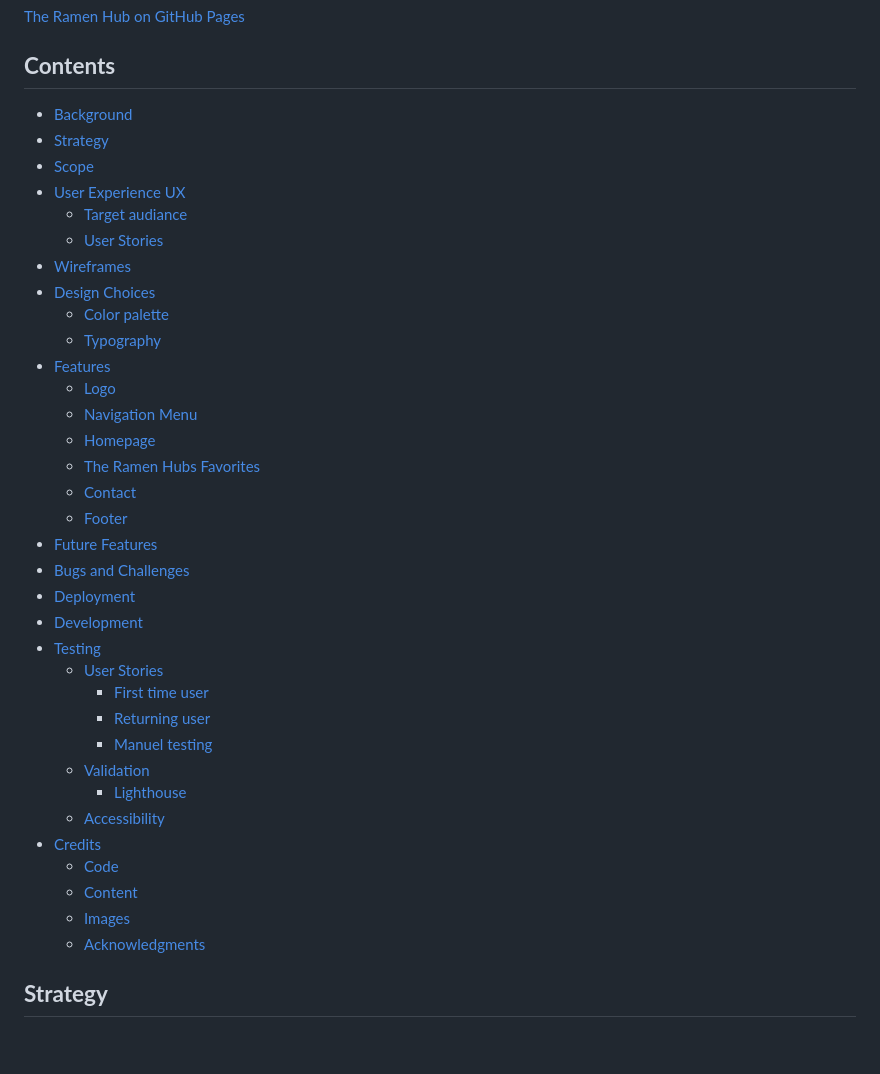
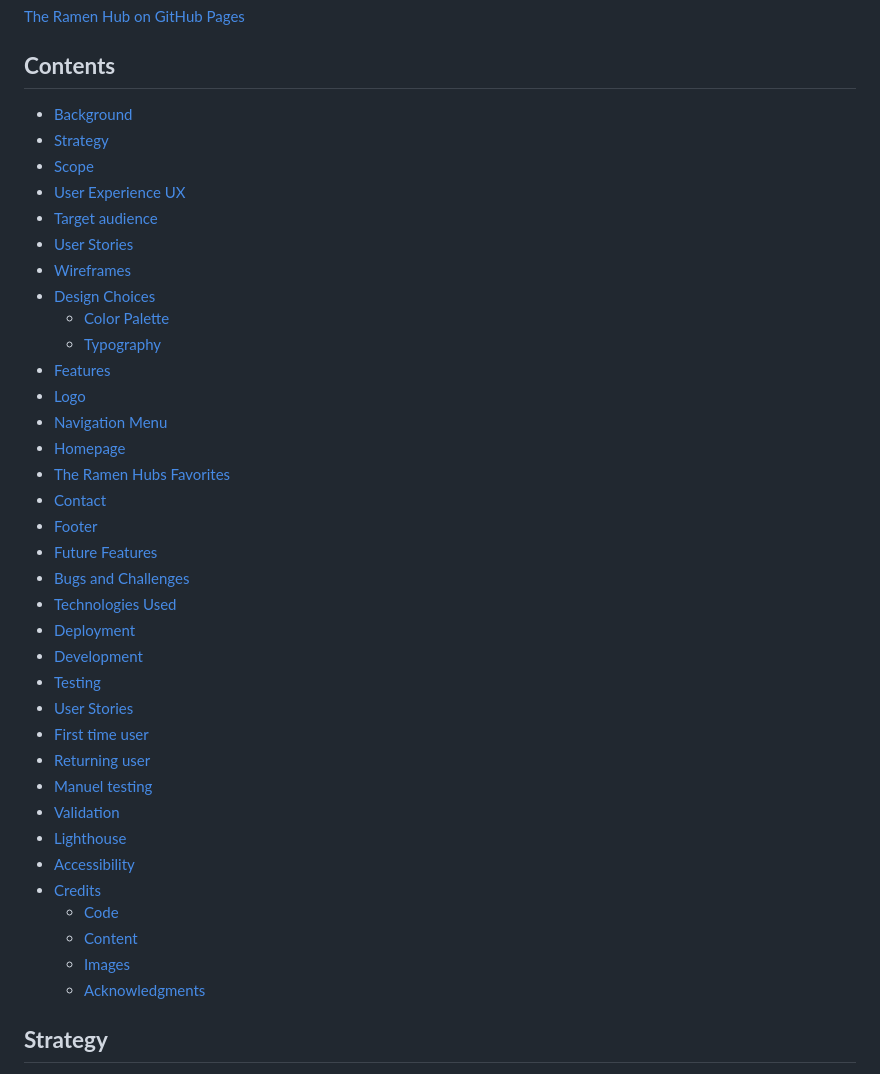
Before and after one commit to Maximiliane-K/pp1-the--ramen-hub, a Markdown page: README.md, the part around the change. Rendered like a GitHub page; blank space fills up the shorter version.

Commit message:
Fix table of content in README.

```diff
--- a/README.md
+++ b/README.md
@@ -15,40 +15,41 @@ So if you plan on visiting Tokyo I hope *The Ramen Hub* will be helpful when mak
 [The Ramen Hub on GitHub Pages](https://maximiliane-k.github.io/the-ramen-hub/index.html)
 ## **Contents**
 
-- [Background](#background)
-- [Strategy](#strategy)
-- [Scope](#scope)
-- [User Experience UX](#user-experience)
-    - [Target audiance](#target-audience)
-    - [User Stories](#user-stories)
-- [Wireframes](#wireframes)
-- [Design Choices](#design-choices)
-    - [Color palette](#color-palette)
-    - [Typography ](#typography)
-- [Features](#features)
-    - [Logo](#logo)
-    - [Navigation Menu ](#navigation-menu)
-    - [Homepage ](#homepage)
-    - [The Ramen Hubs Favorites ](#the-ramen-hub-favorites)
-    - [Contact ](#contact)
-    - [Footer ](#footer)
-- [Future Features](#future-features)
-- [Bugs and Challenges](#bugs-and-challenges)
-- [Deployment](#deployment)
-- [Development](#development)
-- [Testing](#testing)
-    - [User Stories](#user-stories)
-        - [First time user](#first-time-user)
-        - [Returning user](#returning-user)
-        - [Manuel testing](#manuel-testing)
-    - [Validation](#validation)
-        - [Lighthouse](#lighthouse)
-    - [Accessibility](#accessibility)
-- [Credits](#credits)
-    - [Code](#code)
-    - [Content](#content)
-    - [Images](#images)
-    - [Acknowledgments](#acknowledgments)
+* [Background](#background)
+* [Strategy](#strategy)
+* [Scope](#scope)
+* [User Experience UX](#user-experience-ux)
+ * [Target audience](#target-audience)
+ * [User Stories](#user-stories)
+* [Wireframes](#wireframes)
+* [Design Choices](#design-choices)
+  * [Color Palette](#color-palette)
+  * [Typography](#typography)
+* [Features](#features)
+ * [Logo](#logo)
+ * [Navigation Menu ](#navigation-menu)
+ * [Homepage ](#homepage)
+ * [The Ramen Hubs Favorites ](#the-ramen-hub-favorites)
+ * [Contact ](#contact)
+ * [Footer ](#footer)
+ * [Future Features](#future-features)
+* [Bugs and Challenges](#bugs-and-challenges)
+* [Technologies Used](#technologies-used)
+* [Deployment](#deployment)
+* [Development](#development)
+* [Testing](#testing)
+ * [User Stories](#user-stories)
+  * [First time user](#first-time-user)
+  * [Returning user](#returning-user)
+  * [Manuel testing](#manuel-testing)
+  * [Validation](#validation)
+   * [Lighthouse](#lighthouse)
+  * [Accessibility](#accessibility)
+* [Credits](#credits)
+  * [Code](#code)
+  * [Content](#content)
+  * [Images](#images)
+  * [Acknowledgments](#acknowledgments)
 
 ## **Strategy**
 The idea behind *The Ramen Hub* is providing a site where travelers can find a handful of Ramen shops in Tokyo. Since the city is so huge and food is an essential part of the culture options seem endless, and all the information found online can be overwhelming.
```
